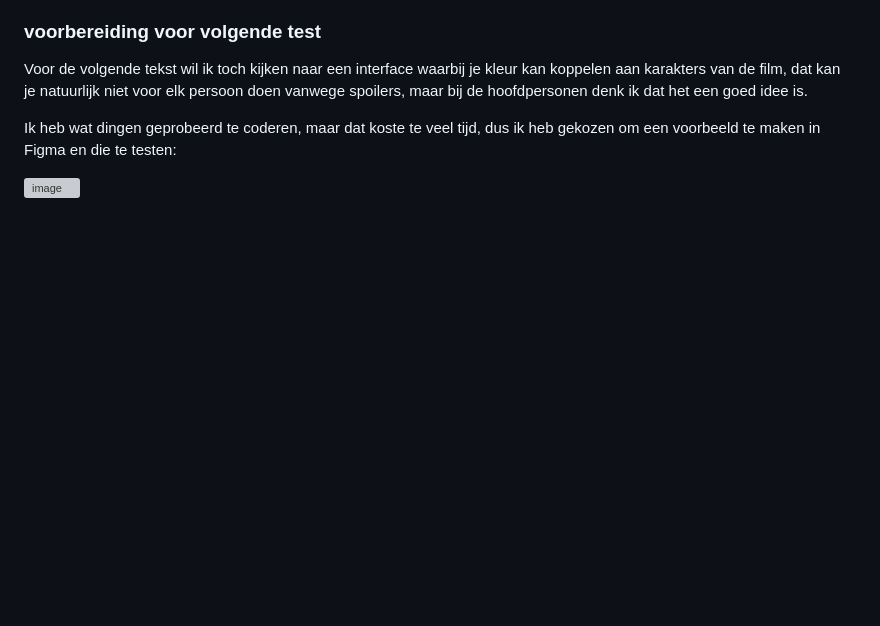
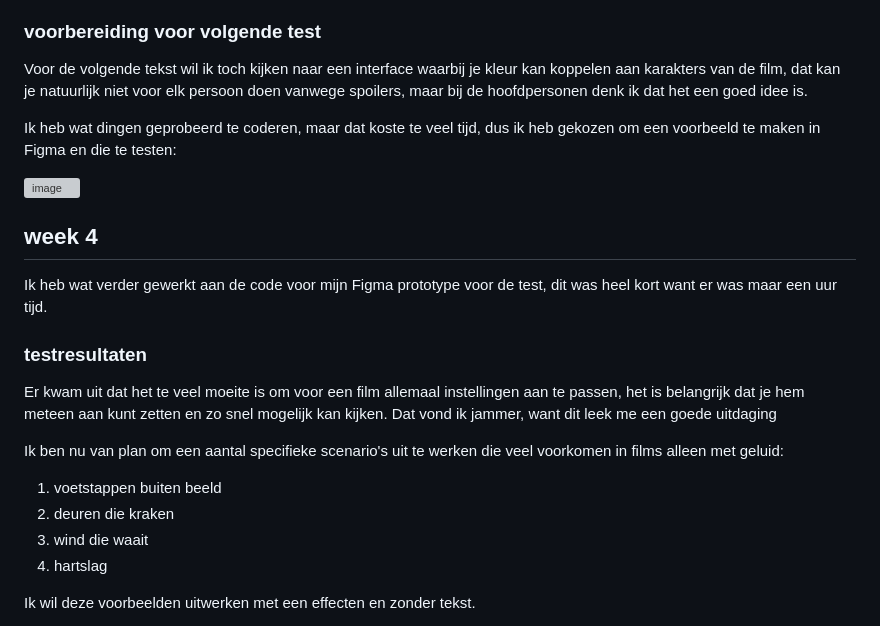
Before and after one commit to lorenzohorden/HCD, a Markdown page: README.md, the part around the change. Rendered like a GitHub page; blank space fills up the shorter version; grey boxes are pictures that could not be loaded.

```diff
--- a/README.md
+++ b/README.md
@@ -65,3 +65,21 @@ Voor de volgende tekst wil ik toch kijken naar een interface waarbij je kleur ka
 Ik heb wat dingen geprobeerd te coderen, maar dat koste te veel tijd, dus ik heb gekozen om een voorbeeld te maken in Figma en die te testen:
 
 <img width="386" alt="image" src="https://github.com/user-attachments/assets/98774bce-b59b-413a-9eb7-3615f36614a9" />
+
+
+## week 4
+
+Ik heb wat verder gewerkt aan de code voor mijn Figma prototype voor de test, dit was heel kort want er was maar een uur tijd.
+
+### testresultaten
+
+Er kwam uit dat het te veel moeite is om voor een film allemaal instellingen aan te passen, het is belangrijk dat je hem meteen aan kunt zetten en zo snel mogelijk kan kijken. Dat vond ik jammer, want dit leek me een goede uitdaging
+
+Ik ben nu van plan om een aantal specifieke scenario's uit te werken die veel voorkomen in films alleen met geluid:
+
+1. voetstappen buiten beeld
+2. deuren die kraken
+3. wind die waait
+4. hartslag
+
+Ik wil deze voorbeelden uitwerken met een effecten en zonder tekst.
```
